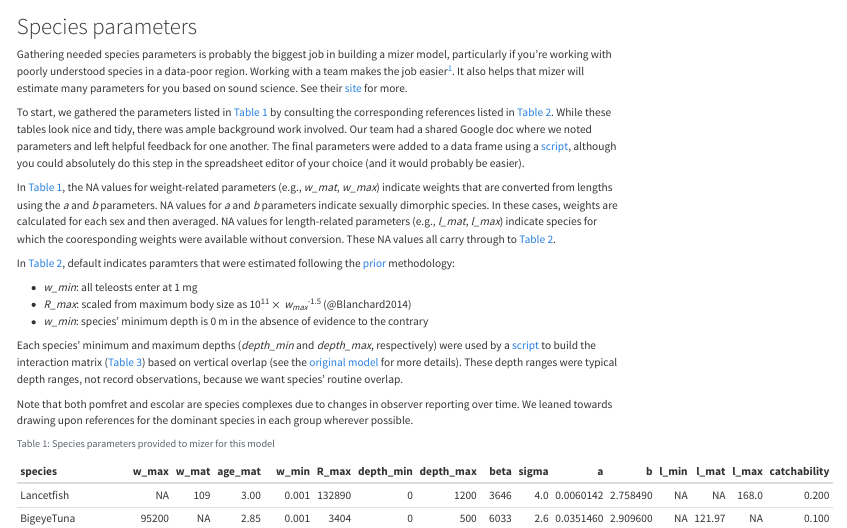
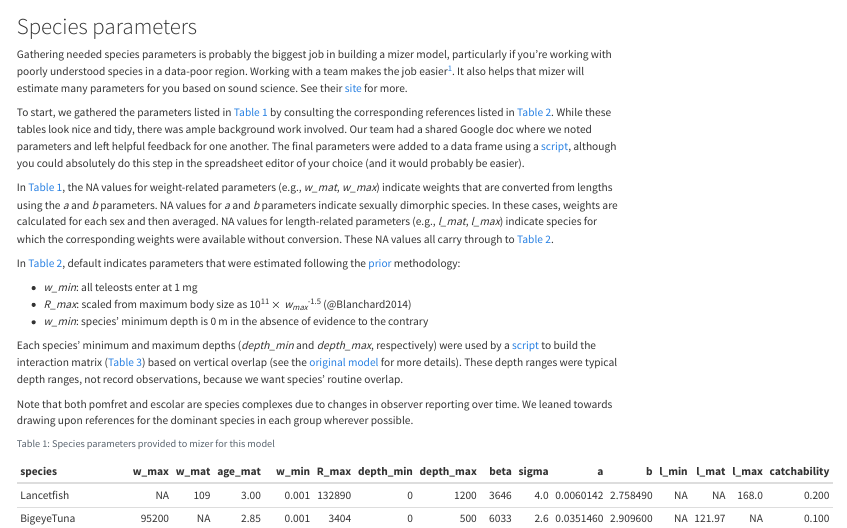
Before and after one commit to noaa-pifsc/Pelagic-mizer-model, a Quarto document (SpeciesParams.qmd): the page in a window 1100 px wide, from its top. Rendered offline with R 4.5, knitr and Pandoc in place of Quarto, with nearby package versions.

Commit message:
Corrected typos

```diff
--- a/SpeciesParams.qmd
+++ b/SpeciesParams.qmd
@@ -22,10 +22,10 @@ In @tbl-params, the NA values for weight-related parameters (e.g., *w_mat*,
 parameters.  NA values for *a* and *b* parameters indicate sexually dimorphic
 species.  In these cases, weights are calculated for each sex and then averaged.
 NA values for length-related parameters (e.g., *l_mat*, *l_max*) indicate
-species for which the cooresponding weights were available without conversion.
+species for which the corresponding weights were available without conversion.
 These NA values all carry through to @tbl-refs.
 
-In @tbl-refs, default indicates paramters that were estimated following the
+In @tbl-refs, default indicates parameters that were estimated following the
 [prior](https://www.frontiersin.org/journals/marine-science/articles/10.3389/fmars.2019.00383/full)
 methodology:
 
```
